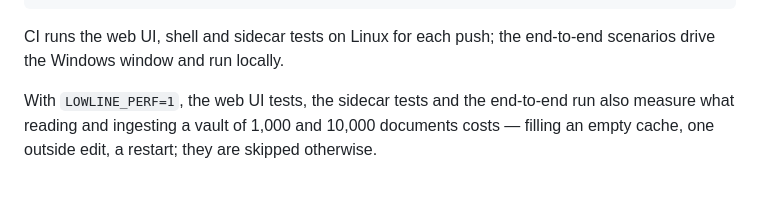
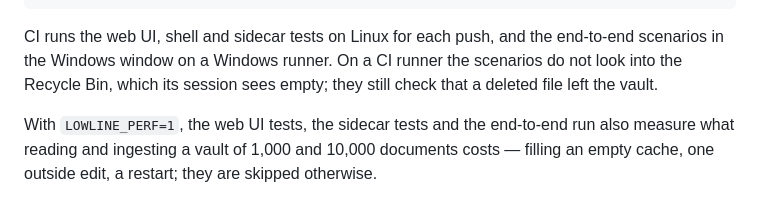
Before and after one commit to iyulab/lowline, a Markdown page: README.md, the part around the change. Drawn GitHub-style.

Commit message:
README: the end-to-end scenarios run in CI too

````diff
--- a/README.md
+++ b/README.md
@@ -24,7 +24,7 @@ cargo test --manifest-path src-tauri/Cargo.toml   # shell tests
 npm run build:e2e && npm run test:e2e              # end-to-end scenarios in the real window
 ```
 
-CI runs the web UI, shell and sidecar tests on Linux for each push; the end-to-end scenarios drive the Windows window and run locally.
+CI runs the web UI, shell and sidecar tests on Linux for each push, and the end-to-end scenarios in the Windows window on a Windows runner. On a CI runner the scenarios do not look into the Recycle Bin, which its session sees empty; they still check that a deleted file left the vault.
 
 With `LOWLINE_PERF=1`, the web UI tests, the sidecar tests and the end-to-end run also measure what reading and ingesting a vault of 1,000 and 10,000 documents costs — filling an empty cache, one outside edit, a restart; they are skipped otherwise.
 
````
